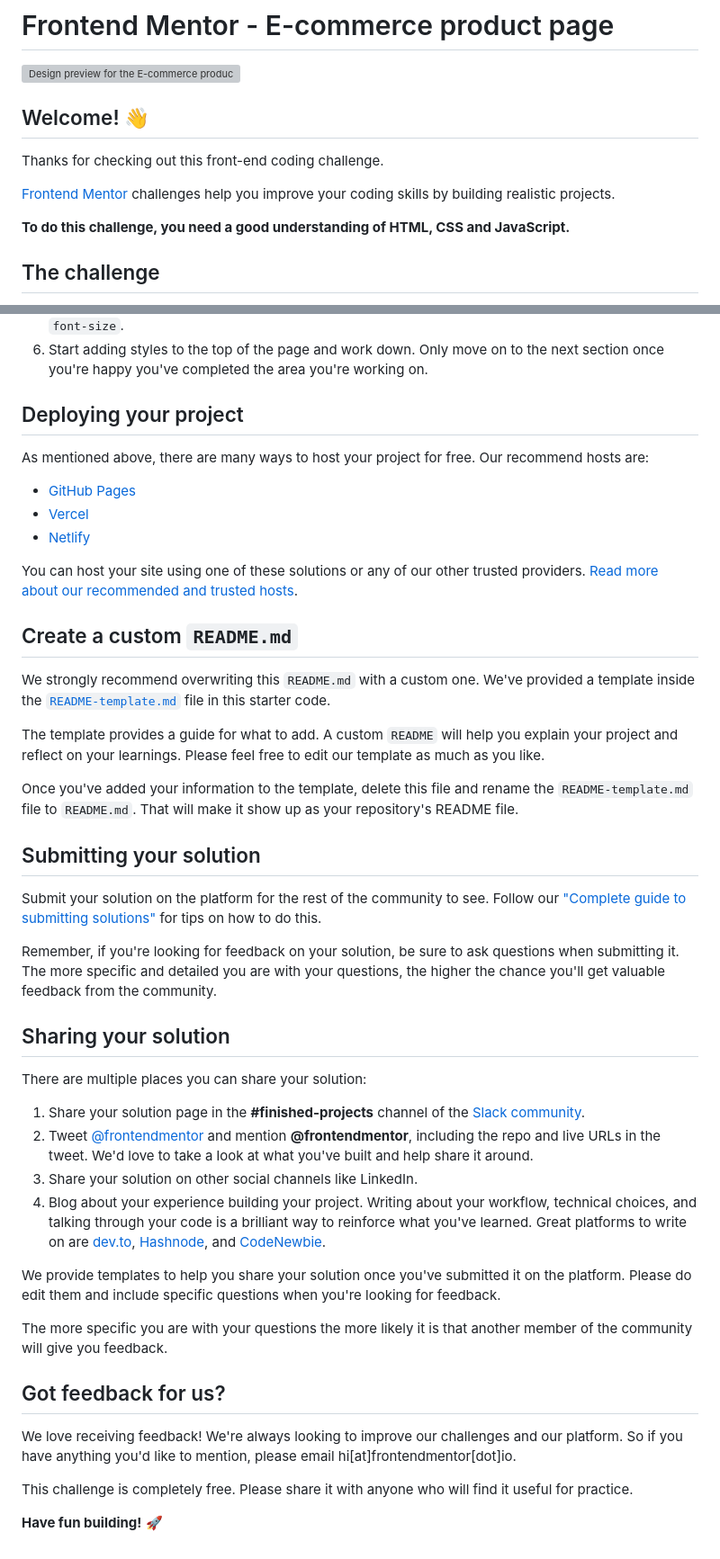
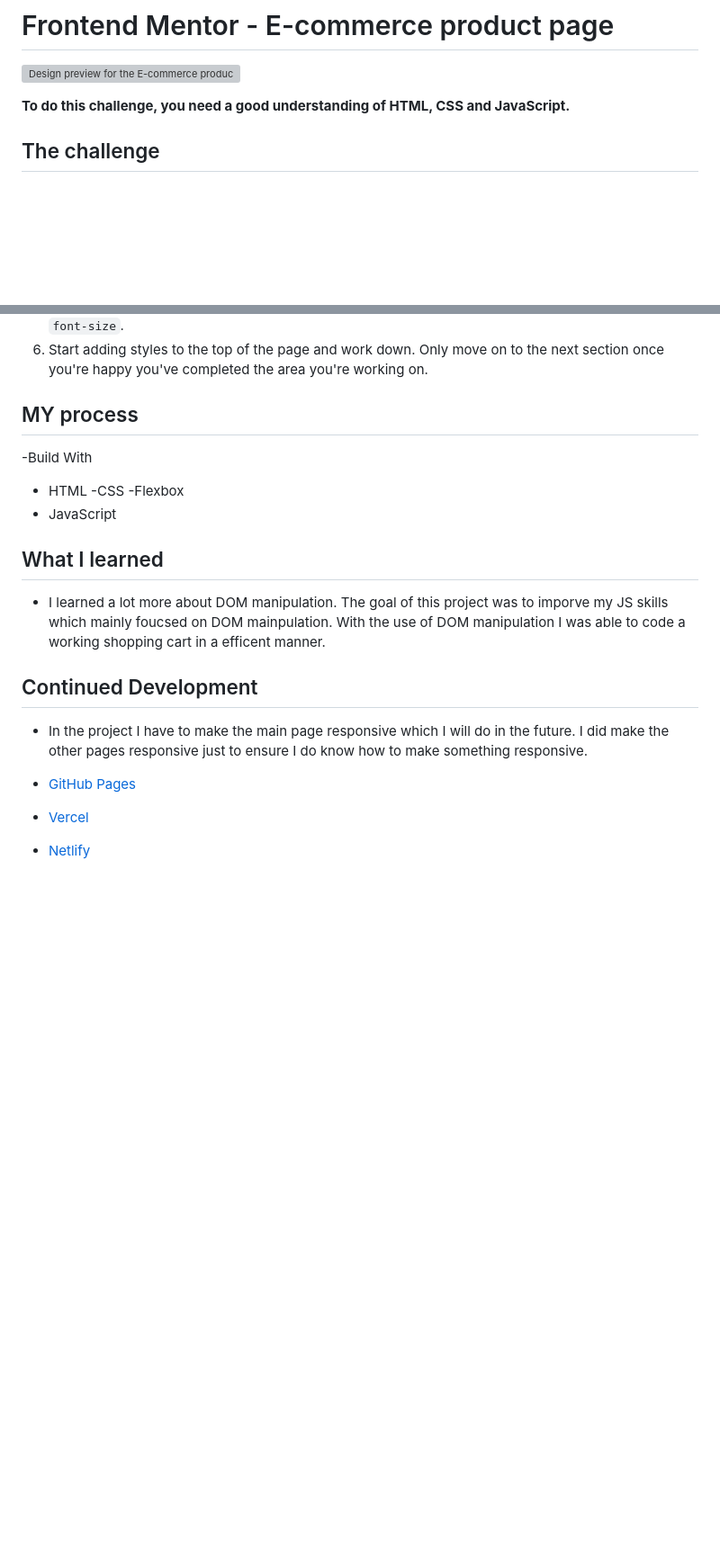
Before and after one commit to rushi231/E-Commerce-Product-Page, a Markdown page: ecommerce-product-page-main/ecommerce-product-page-main/README.md, 2 parts joined by grey strips. Shown at 90% size. GitHub-like rendering; blank space fills up the shorter version; grey boxes are pictures that could not be loaded.

```diff
--- a/ecommerce-product-page-main/ecommerce-product-page-main/README.md
+++ b/ecommerce-product-page-main/ecommerce-product-page-main/README.md
@@ -2,11 +2,7 @@
 
 ![Design preview for the E-commerce product page coding challenge](./design/desktop-preview.jpg)
 
-## Welcome! 👋
 
-Thanks for checking out this front-end coding challenge.
-
-[Frontend Mentor](https://www.frontendmentor.io) challenges help you improve your coding skills by building realistic projects.
 
 **To do this challenge, you need a good understanding of HTML, CSS and JavaScript.**
 
@@ -50,47 +46,21 @@ Feel free to use any workflow that you feel comfortable with. Below is a suggest
 5. Write out the base styles for your project, including general content styles, such as `font-family` and `font-size`.
 6. Start adding styles to the top of the page and work down. Only move on to the next section once you're happy you've completed the area you're working on.
 
-## Deploying your project
+## MY process
+-Build With
+  - HTML
+  -CSS
+  -Flexbox
+  - JavaScript
 
-As mentioned above, there are many ways to host your project for free. Our recommend hosts are:
+## What I learned
+  - I learned a lot more about DOM manipulation. The goal of this project was to imporve my JS skills which mainly foucsed on DOM mainpulation. With the use of DOM manipulation I was able to code a working shopping cart in a efficent manner.
+
+## Continued Development
+ - In the project I have to make the main page responsive which I will do in the future. I did make the other pages responsive just to ensure I do know how to make something responsive.
+
+
 
 - [GitHub Pages](https://pages.github.com/)
 - [Vercel](https://vercel.com/)
 - [Netlify](https://www.netlify.com/)
-
-You can host your site using one of these solutions or any of our other trusted providers. [Read more about our recommended and trusted hosts](https://medium.com/frontend-mentor/frontend-mentor-trusted-hosting-providers-bf000dfebe).
-
-## Create a custom `README.md`
-
-We strongly recommend overwriting this `README.md` with a custom one. We've provided a template inside the [`README-template.md`](./README-template.md) file in this starter code.
-
-The template provides a guide for what to add. A custom `README` will help you explain your project and reflect on your learnings. Please feel free to edit our template as much as you like.
-
-Once you've added your information to the template, delete this file and rename the `README-template.md` file to `README.md`. That will make it show up as your repository's README file.
-
-## Submitting your solution
-
-Submit your solution on the platform for the rest of the community to see. Follow our ["Complete guide to submitting solutions"](https://medium.com/frontend-mentor/a-complete-guide-to-submitting-solutions-on-frontend-mentor-ac6384162248) for tips on how to do this.
-
-Remember, if you're looking for feedback on your solution, be sure to ask questions when submitting it. The more specific and detailed you are with your questions, the higher the chance you'll get valuable feedback from the community.
-
-## Sharing your solution
-
-There are multiple places you can share your solution:
-
-1. Share your solution page in the **#finished-projects** channel of the [Slack community](https://www.frontendmentor.io/slack).
-2. Tweet [@frontendmentor](https://twitter.com/frontendmentor) and mention **@frontendmentor**, including the repo and live URLs in the tweet. We'd love to take a look at what you've built and help share it around.
-3. Share your solution on other social channels like LinkedIn.
-4. Blog about your experience building your project. Writing about your workflow, technical choices, and talking through your code is a brilliant way to reinforce what you've learned. Great platforms to write on are [dev.to](https://dev.to/), [Hashnode](https://hashnode.com/), and [CodeNewbie](https://community.codenewbie.org/).
-
-We provide templates to help you share your solution once you've submitted it on the platform. Please do edit them and include specific questions when you're looking for feedback.
-
-The more specific you are with your questions the more likely it is that another member of the community will give you feedback.
-
-## Got feedback for us?
-
-We love receiving feedback! We're always looking to improve our challenges and our platform. So if you have anything you'd like to mention, please email hi[at]frontendmentor[dot]io.
-
-This challenge is completely free. Please share it with anyone who will find it useful for practice.
-
-**Have fun building!** 🚀
```
Also changed, not shown: other parts of ecommerce-product-page-main/ecommerce-product-page-main/README.md (+2 -2 lines).
